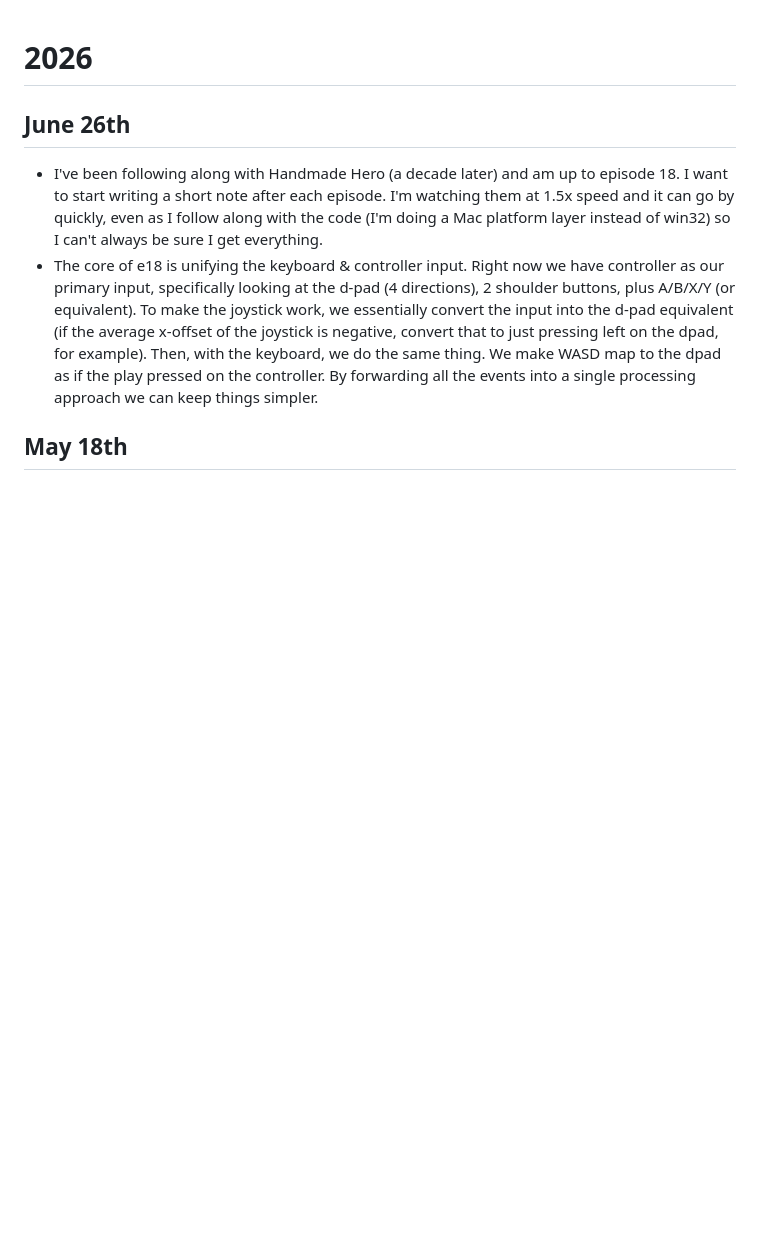
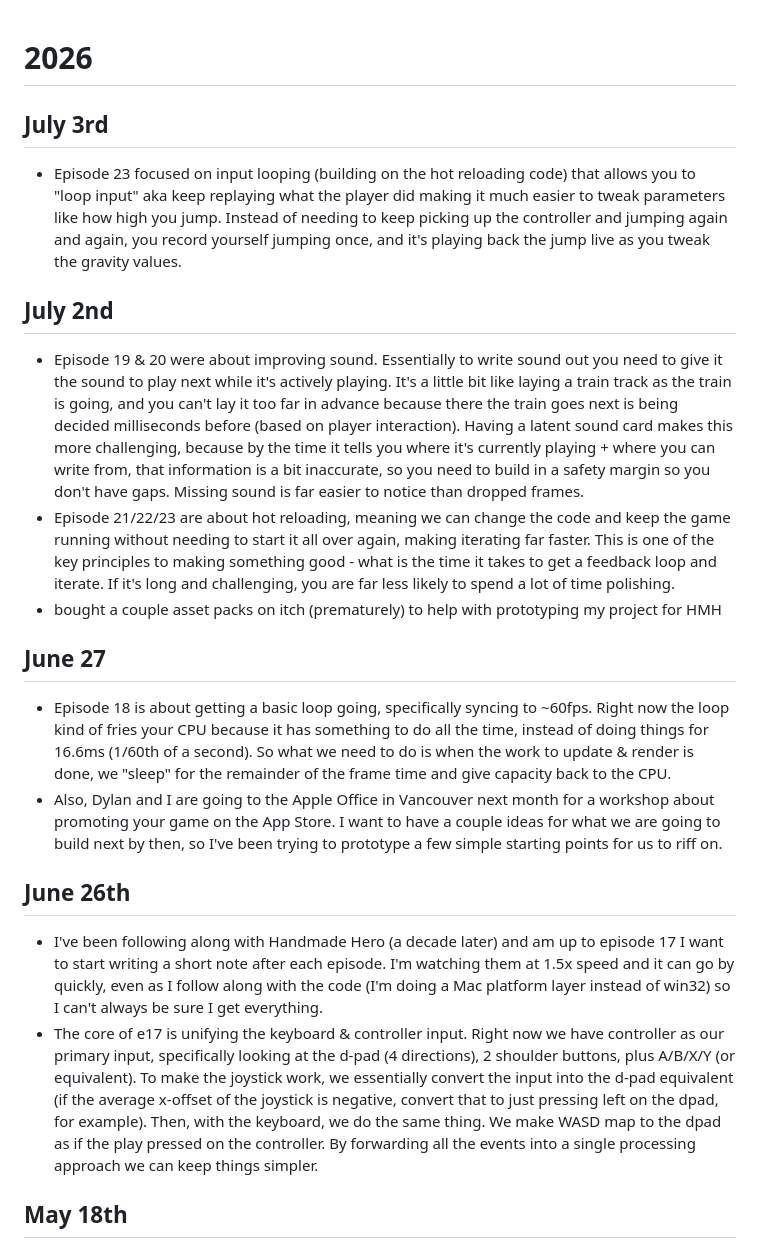
Before and after one commit to staticsteven/work-log, a Markdown page: log.md, the part around the change. Drawn GitHub-style; blank space fills up the shorter version.

Commit message:
log update

```diff
--- a/log.md
+++ b/log.md
@@ -1,7 +1,20 @@
 # 2026
+
+## July 3rd
+- Episode 23 focused on input looping (building on the hot reloading code) that allows you to "loop input" aka keep replaying what the player did making it much easier to tweak parameters like how high you jump. Instead of needing to keep picking up the controller and jumping again and again, you record yourself jumping once, and it's playing back the jump live as you tweak the gravity values.
+
+## July 2nd
+- Episode 19 & 20 were about improving sound. Essentially to write sound out you need to give it the sound to play next while it's actively playing. It's a little bit like laying a train track as the train is going, and you can't lay it too far in advance because there the train goes next is being decided milliseconds before (based on player interaction). Having a latent sound card makes this more challenging, because by the time it tells you where it's currently playing + where you can write from, that information is a bit inaccurate, so you need to build in a safety margin so you don't have gaps. Missing sound is far easier to notice than dropped frames.
+- Episode 21/22/23 are about hot reloading, meaning we can change the code and keep the game running without needing to start it all over again, making iterating far faster. This is one of the key principles to making something good - what is the time it takes to get a feedback loop and iterate. If it's long and challenging, you are far less likely to spend a lot of time polishing.
+- bought a couple asset packs on itch (prematurely) to help with prototyping my project for HMH
+
+## June 27
+- Episode 18 is about getting a basic loop going, specifically syncing to ~60fps. Right now the loop kind of fries your CPU because it has something to do all the time, instead of doing things for 16.6ms (1/60th of a second). So what we need to do is when the work to update & render is done, we "sleep" for the remainder of the frame time and give capacity back to the CPU.
+- Also, Dylan and I are going to the Apple Office in Vancouver next month for a workshop about promoting your game on the App Store. I want to have a couple ideas for what we are going to build next by then, so I've been trying to prototype a few simple starting points for us to riff on.
+
 ## June 26th
-- I've been following along with Handmade Hero (a decade later) and am up to episode 18. I want to start writing a short note after each episode. I'm watching them at 1.5x speed and it can go by quickly, even as I follow along with the code (I'm doing a Mac platform layer instead of win32) so I can't always be sure I get everything.
-- The core of e18 is unifying the keyboard & controller input. Right now we have controller as our primary input, specifically looking at the d-pad (4 directions), 2 shoulder buttons, plus A/B/X/Y (or equivalent). To make the joystick work, we essentially convert the input into the d-pad equivalent (if the average x-offset of the joystick is negative, convert that to just pressing left on the dpad, for example). Then, with the keyboard, we do the same thing. We make WASD map to the dpad as if the play pressed on the controller. By forwarding all the events into a single processing approach we can keep things simpler.
+- I've been following along with Handmade Hero (a decade later) and am up to episode 17 I want to start writing a short note after each episode. I'm watching them at 1.5x speed and it can go by quickly, even as I follow along with the code (I'm doing a Mac platform layer instead of win32) so I can't always be sure I get everything.
+- The core of e17 is unifying the keyboard & controller input. Right now we have controller as our primary input, specifically looking at the d-pad (4 directions), 2 shoulder buttons, plus A/B/X/Y (or equivalent). To make the joystick work, we essentially convert the input into the d-pad equivalent (if the average x-offset of the joystick is negative, convert that to just pressing left on the dpad, for example). Then, with the keyboard, we do the same thing. We make WASD map to the dpad as if the play pressed on the controller. By forwarding all the events into a single processing approach we can keep things simpler.
 
 ## May 18th
 - I am really bad at this, but I'll spend less time apologizing. I'm in the final mile for Inkling (which we all know takes at least as long as the rest of the build), second guessing the UI and implementing animations and polish. I am inching closer, and have set a deadline for the end of the month. I need to actually FOCUS on finishing it.
```
